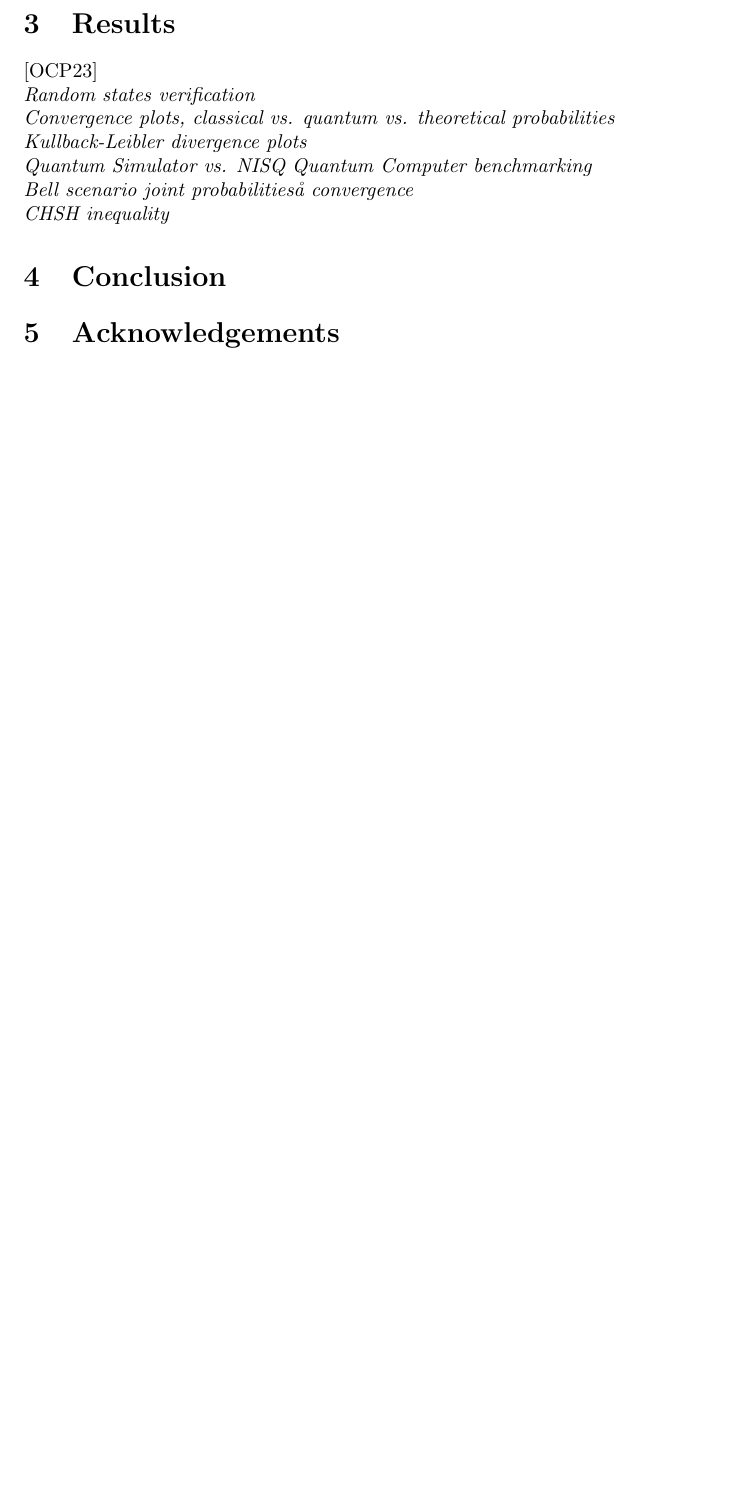
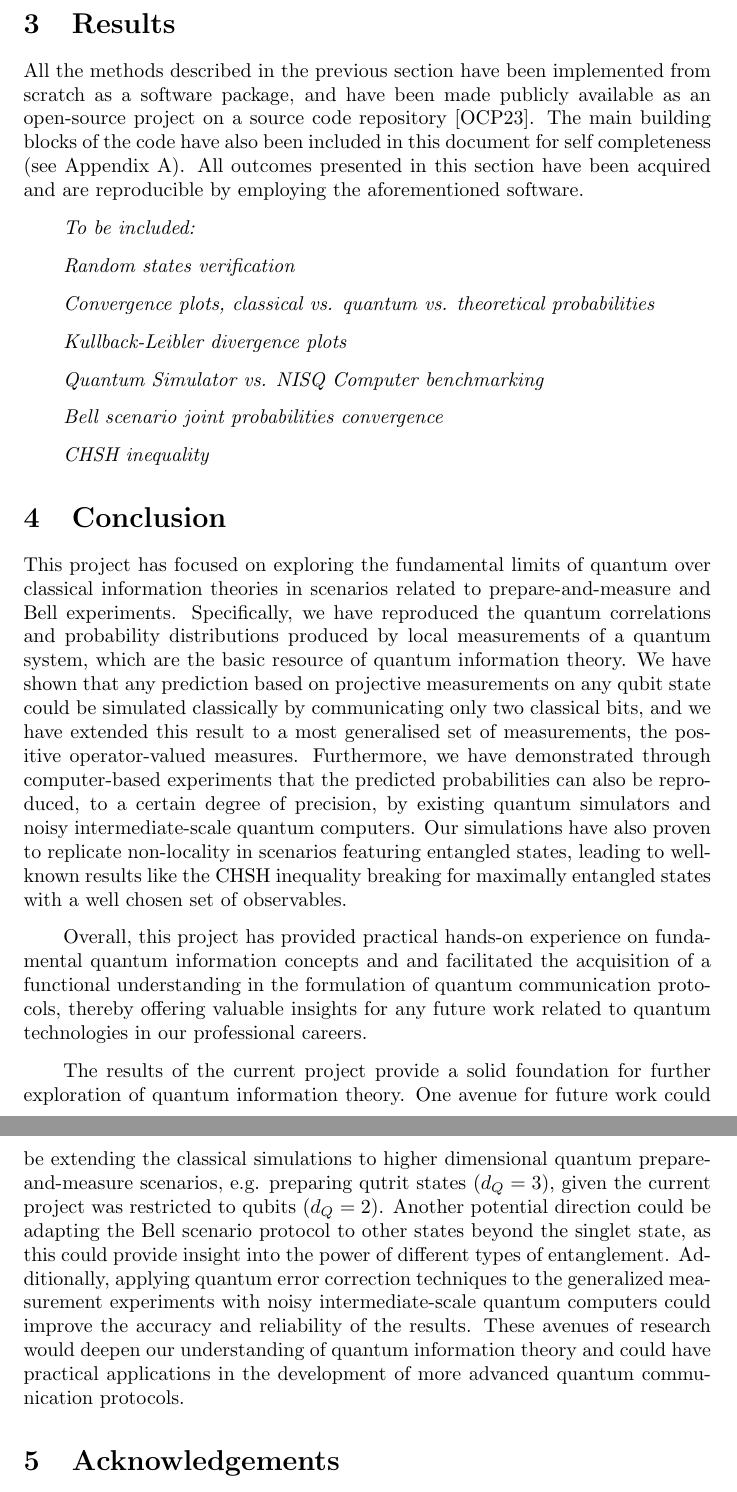
Before and after one commit to inaki-ortizdelandaluce/qubit-communication-simulations, a LaTeX paper (tex/00-main.tex, which reads tex/05-results.tex, tex/06-conclusion.tex): part of page 20 of 48 before the commit and two parts of pages 20 and 21 of 49 after it, the two joined at a grey line, cut so that both start at the same text, the shorter picture padded with empty space. Compiled offline with pdfLaTeX.

Commit message:
LATeX: Conclusion section completed

```diff
--- a/tex/05-results.tex
+++ b/tex/05-results.tex
@@ -1,7 +1,15 @@
-\cite{software2023}\\
-\textit{Random states verification}\\
-\textit{Convergence plots, classical vs. quantum vs. theoretical probabilities}\\
-\textit{Kullback-Leibler divergence plots}\\
-\textit{Quantum Simulator vs. NISQ Quantum Computer benchmarking}\\
-\textit{Bell scenario joint probabilitieså convergence}\\
+All the methods described in the previous section have been implemented from scratch as a software package, and have been made publicly available as an open-source project on a source code repository \cite{software2023}. The main building blocks of the code have also been included in this document for self completeness (see Appendix \ref{section:source}). All outcomes presented in this section have been acquired and are reproducible by employing the aforementioned software.
+
+\textit{To be included:}
+
+\textit{Random states verification}
+
+\textit{Convergence plots, classical vs. quantum vs. theoretical probabilities}
+
+\textit{Kullback-Leibler divergence plots}
+
+\textit{Quantum Simulator vs. NISQ Computer benchmarking}
+
+\textit{Bell scenario joint probabilities convergence}
+
 \textit{CHSH inequality}
--- a/tex/06-conclusion.tex
+++ b/tex/06-conclusion.tex
@@ -0,0 +1,6 @@
+This project has focused on exploring the fundamental limits of quantum over classical information theories in scenarios related to prepare-and-measure and Bell experiments. Specifically, we have reproduced the quantum correlations and probability distributions produced by local measurements of a quantum system, which are the basic resource of quantum information theory. We have shown that any prediction based on projective measurements on any qubit state could be simulated classically by communicating only two classical bits, and we have extended this result to a most generalised set of measurements, the positive operator-valued measures. Furthermore, we have demonstrated through computer-based experiments that the predicted probabilities can also be reproduced, to a certain degree of precision, by existing quantum simulators and noisy intermediate-scale quantum computers. Our simulations have also proven to replicate non-locality in scenarios featuring entangled states, leading to well-known results like the CHSH inequality breaking for maximally entangled states with a well chosen set of observables.
+
+Overall, this project has provided practical hands-on experience on fundamental quantum information concepts and and facilitated the acquisition of a functional understanding in the formulation of quantum communication protocols, thereby offering valuable insights for any future work related to quantum technologies in our professional careers.
+
+
+The results of the current project provide a solid foundation for further exploration of quantum information theory. One avenue for future work could be extending the classical simulations to higher dimensional quantum prepare-and-measure scenarios, e.g. preparing qutrit states ($d_Q = 3$), given the current project was restricted to qubits ($d_Q = 2$). Another potential direction could be adapting the Bell scenario protocol to other states beyond the singlet state, as this could provide insight into the power of different types of entanglement. Additionally, applying quantum error correction techniques to the generalized measurement experiments with noisy intermediate-scale quantum computers could improve the accuracy and reliability of the results. These avenues of research would deepen our understanding of quantum information theory and could have practical applications in the development of more advanced quantum communication protocols.
```
